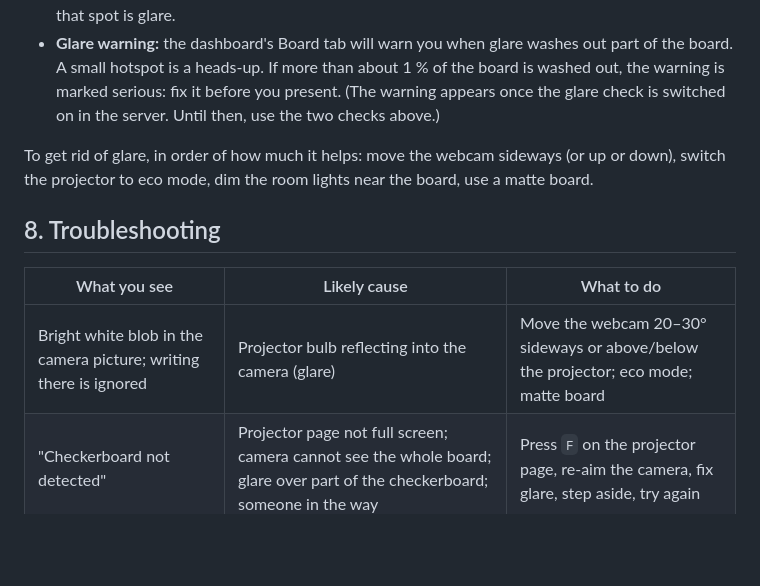
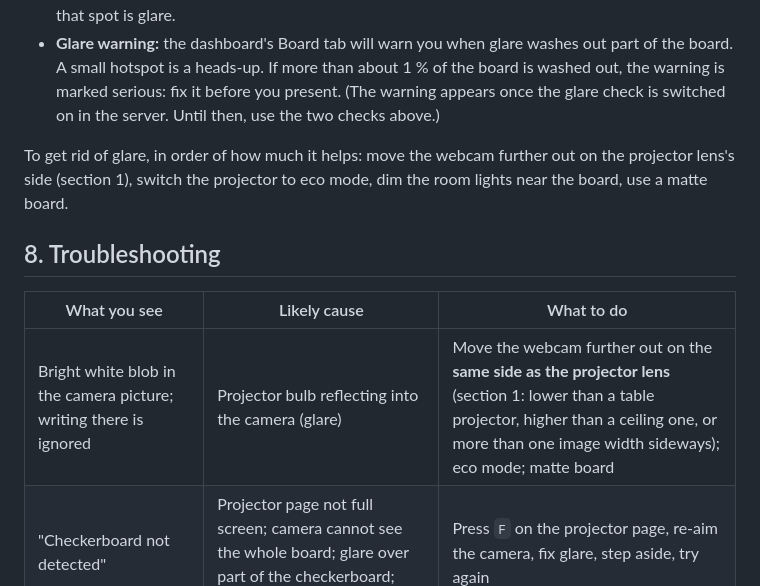
Before and after one commit to Enrique182004/Hackaton, a Markdown page: docs/HARDWARE_SETUP.md, the part around one of its changes. Drawn GitHub-style; blank space fills up the shorter version.

```diff
--- a/docs/HARDWARE_SETUP.md
+++ b/docs/HARDWARE_SETUP.md
@@ -163,14 +171,14 @@ The result is saved and reused the next time the server starts.
   marked serious: fix it before you present. (The warning appears once the glare check is switched on
   in the server. Until then, use the two checks above.)
 
-To get rid of glare, in order of how much it helps: move the webcam sideways (or up or down), switch
+To get rid of glare, in order of how much it helps: move the webcam further out on the projector lens's side (section 1), switch
 the projector to eco mode, dim the room lights near the board, use a matte board.
 
 ## 8. Troubleshooting
 
 | What you see | Likely cause | What to do |
 | --- | --- | --- |
-| Bright white blob in the camera picture; writing there is ignored | Projector bulb reflecting into the camera (glare) | Move the webcam 20–30° sideways or above/below the projector; eco mode; matte board |
+| Bright white blob in the camera picture; writing there is ignored | Projector bulb reflecting into the camera (glare) | Move the webcam further out on the **same side as the projector lens** (section 1: lower than a table projector, higher than a ceiling one, or more than one image width sideways); eco mode; matte board |
 | "Checkerboard not detected" | Projector page not full screen; camera cannot see the whole board; glare over part of the checkerboard; someone in the way | Press `F` on the projector page, re-aim the camera, fix glare, step aside, try again |
 | Avatar points next to the drawing, not at it | Camera, projector or board moved since calibration | Run **Line up camera and projector** again |
 | Decimals, minus signs or exponents misread | Camera at 720p; thin or light marker; symbols too small | 1920×1080 camera; black marker; bigger, clearer symbols (section 4) |
```
Also changed, not shown: other parts of docs/HARDWARE_SETUP.md (+42 -34 lines).
